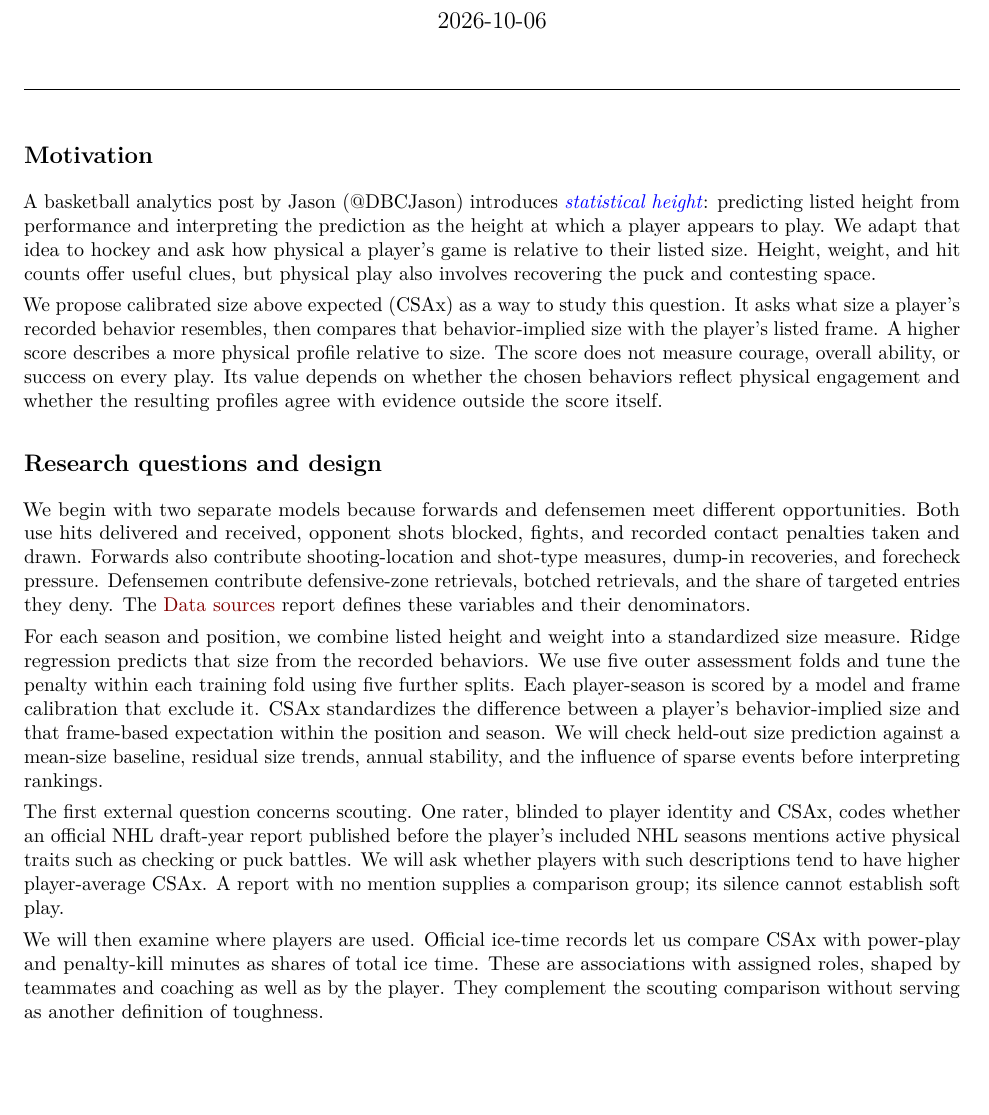
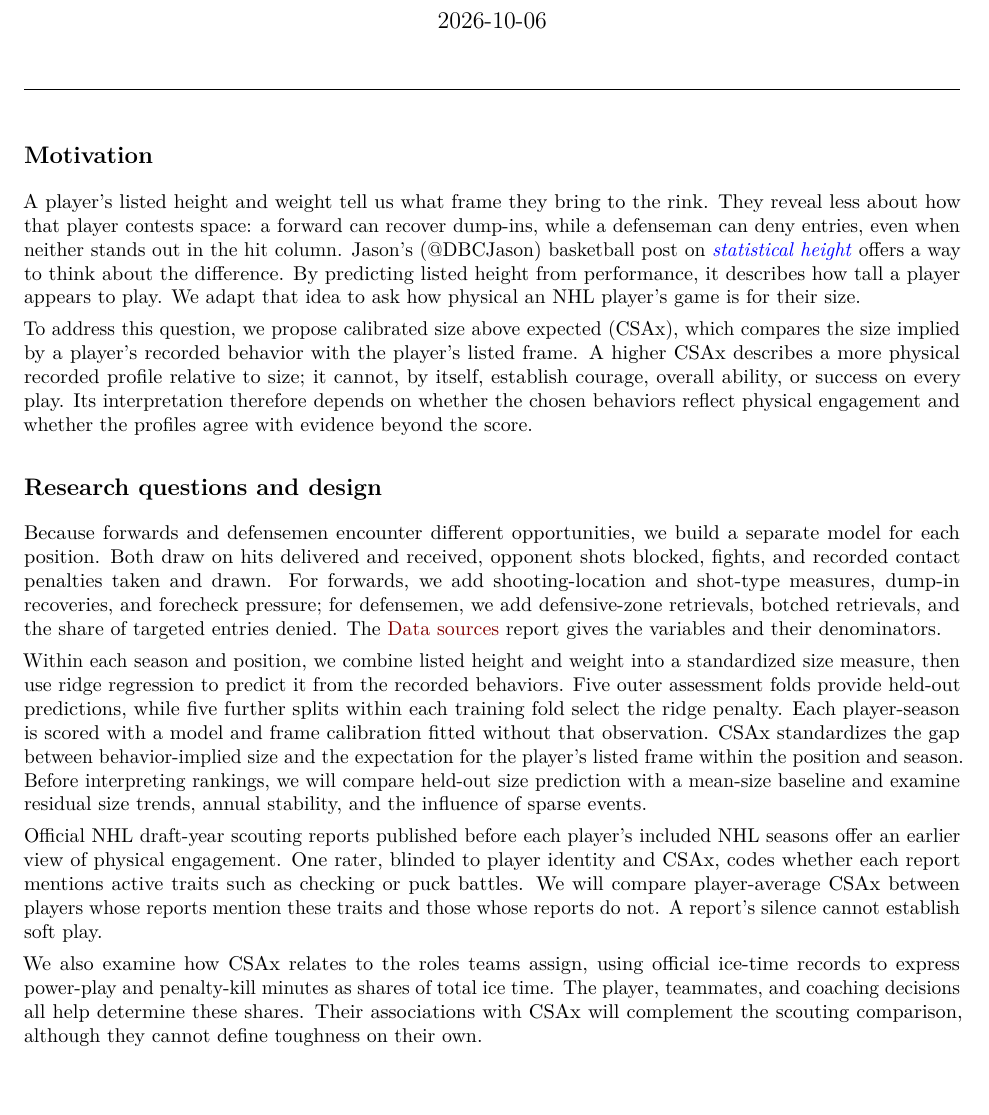
Before and after one commit to RentoSaijo/CSAx_STA496, a Quarto document (reports/proposal_STA496.qmd): part of page 1 of 2, cut so that both start at the same text. The pictures show the output file reports/proposal_STA496.pdf that the author committed with the source.

Commit message:
Refine proposal prose

```diff
--- a/reports/proposal_STA496.qmd
+++ b/reports/proposal_STA496.qmd
@@ -52,19 +52,19 @@ include-in-header:
 
 ## Motivation
 
-A basketball analytics post by Jason (@DBCJason) introduces [*statistical height*](https://x.com/DBCJason/status/2037553268155375998): predicting listed height from performance and interpreting the prediction as the height at which a player appears to play. We adapt that idea to hockey and ask how physical a player’s game is relative to their listed size. Height, weight, and hit counts offer useful clues, but physical play also involves recovering the puck and contesting space.
+A player's listed height and weight tell us what frame they bring to the rink. They reveal less about how that player contests space: a forward can recover dump-ins, while a defenseman can deny entries, even when neither stands out in the hit column. Jason's (@DBCJason) basketball post on [*statistical height*](https://x.com/DBCJason/status/2037553268155375998) offers a way to think about the difference. By predicting listed height from performance, it describes how tall a player appears to play. We adapt that idea to ask how physical an NHL player's game is for their size.
 
-We propose calibrated size above expected (CSAx) as a way to study this question. It asks what size a player's recorded behavior resembles, then compares that behavior-implied size with the player's listed frame. A higher score describes a more physical profile relative to size. The score does not measure courage, overall ability, or success on every play. Its value depends on whether the chosen behaviors reflect physical engagement and whether the resulting profiles agree with evidence outside the score itself.
+To address this question, we propose calibrated size above expected (CSAx), which compares the size implied by a player's recorded behavior with the player's listed frame. A higher CSAx describes a more physical recorded profile relative to size; it cannot, by itself, establish courage, overall ability, or success on every play. Its interpretation therefore depends on whether the chosen behaviors reflect physical engagement and whether the profiles agree with evidence beyond the score.
 
 ## Research questions and design
 
-We begin with two separate models because forwards and defensemen meet different opportunities. Both use hits delivered and received, opponent shots blocked, fights, and recorded contact penalties taken and drawn. Forwards also contribute shooting-location and shot-type measures, dump-in recoveries, and forecheck pressure. Defensemen contribute defensive-zone retrievals, botched retrievals, and the share of targeted entries they deny. The [Data sources](dataset_STA496.pdf) report defines these variables and their denominators.
+Because forwards and defensemen encounter different opportunities, we build a separate model for each position. Both draw on hits delivered and received, opponent shots blocked, fights, and recorded contact penalties taken and drawn. For forwards, we add shooting-location and shot-type measures, dump-in recoveries, and forecheck pressure; for defensemen, we add defensive-zone retrievals, botched retrievals, and the share of targeted entries denied. The [Data sources](dataset_STA496.pdf) report gives the variables and their denominators.
 
-For each season and position, we combine listed height and weight into a standardized size measure. Ridge regression predicts that size from the recorded behaviors. We use five outer assessment folds and tune the penalty within each training fold using five further splits. Each player-season is scored by a model and frame calibration that exclude it. CSAx standardizes the difference between a player's behavior-implied size and that frame-based expectation within the position and season. We will check held-out size prediction against a mean-size baseline, residual size trends, annual stability, and the influence of sparse events before interpreting rankings.
+Within each season and position, we combine listed height and weight into a standardized size measure, then use ridge regression to predict it from the recorded behaviors. Five outer assessment folds provide held-out predictions, while five further splits within each training fold select the ridge penalty. Each player-season is scored with a model and frame calibration fitted without that observation. CSAx standardizes the gap between behavior-implied size and the expectation for the player's listed frame within the position and season. Before interpreting rankings, we will compare held-out size prediction with a mean-size baseline and examine residual size trends, annual stability, and the influence of sparse events.
 
-The first external question concerns scouting. One rater, blinded to player identity and CSAx, codes whether an official NHL draft-year report published before the player's included NHL seasons mentions active physical traits such as checking or puck battles. We will ask whether players with such descriptions tend to have higher player-average CSAx. A report with no mention supplies a comparison group; its silence cannot establish soft play.
+Official NHL draft-year scouting reports published before each player's included NHL seasons offer an earlier view of physical engagement. One rater, blinded to player identity and CSAx, codes whether each report mentions active traits such as checking or puck battles. We will compare player-average CSAx between players whose reports mention these traits and those whose reports do not. A report's silence cannot establish soft play.
 
-We will then examine where players are used. Official ice-time records let us compare CSAx with power-play and penalty-kill minutes as shares of total ice time. These are associations with assigned roles, shaped by teammates and coaching as well as by the player. They complement the scouting comparison without serving as another definition of toughness.
+We also examine how CSAx relates to the roles teams assign, using official ice-time records to express power-play and penalty-kill minutes as shares of total ice time. The player, teammates, and coaching decisions all help determine these shares. Their associations with CSAx will complement the scouting comparison, although they cannot define toughness on their own.
 
 {{< pagebreak >}}
 
```
Also changed, not shown: reports/proposal_STA496.pdf, reports/proposal_STA496.qmd (8 more changed lines).
